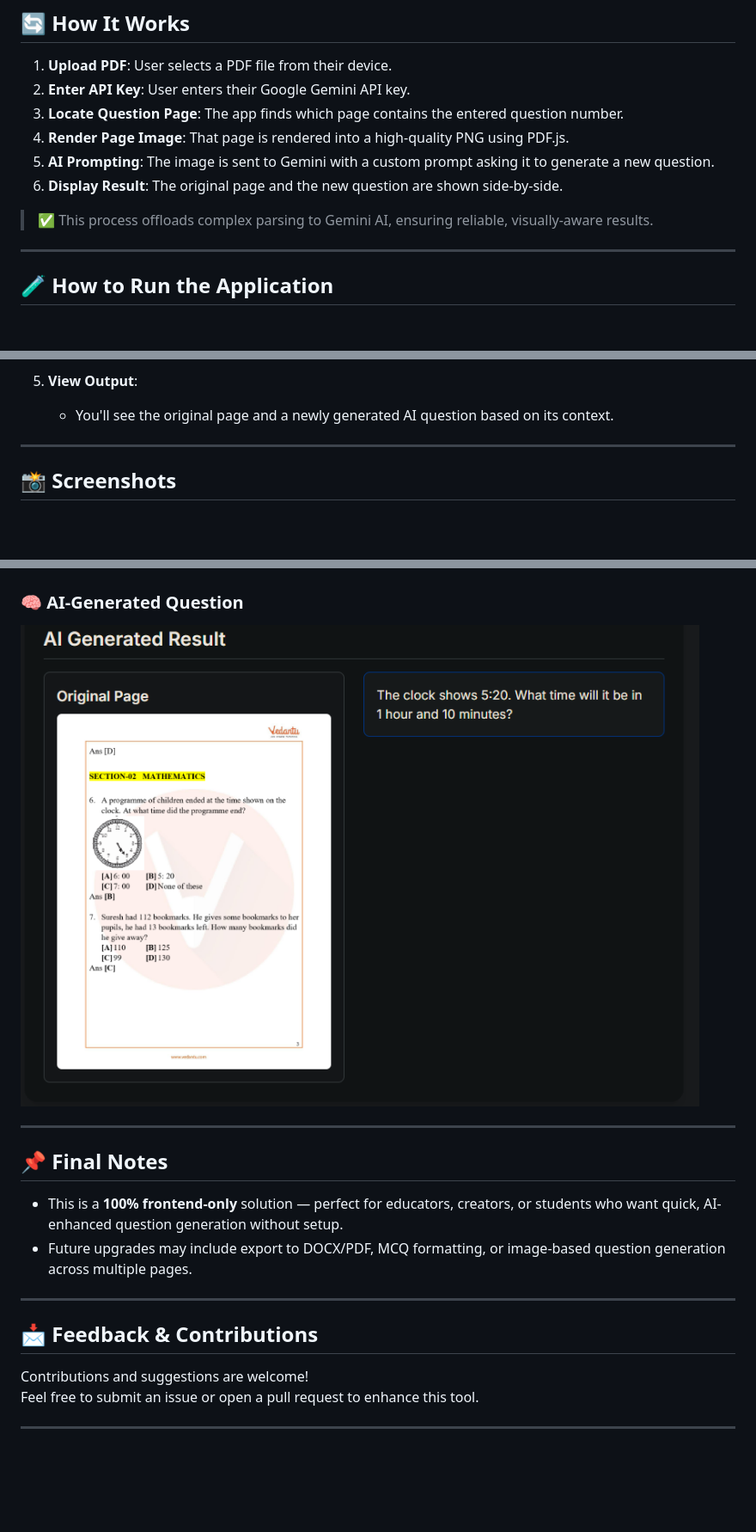
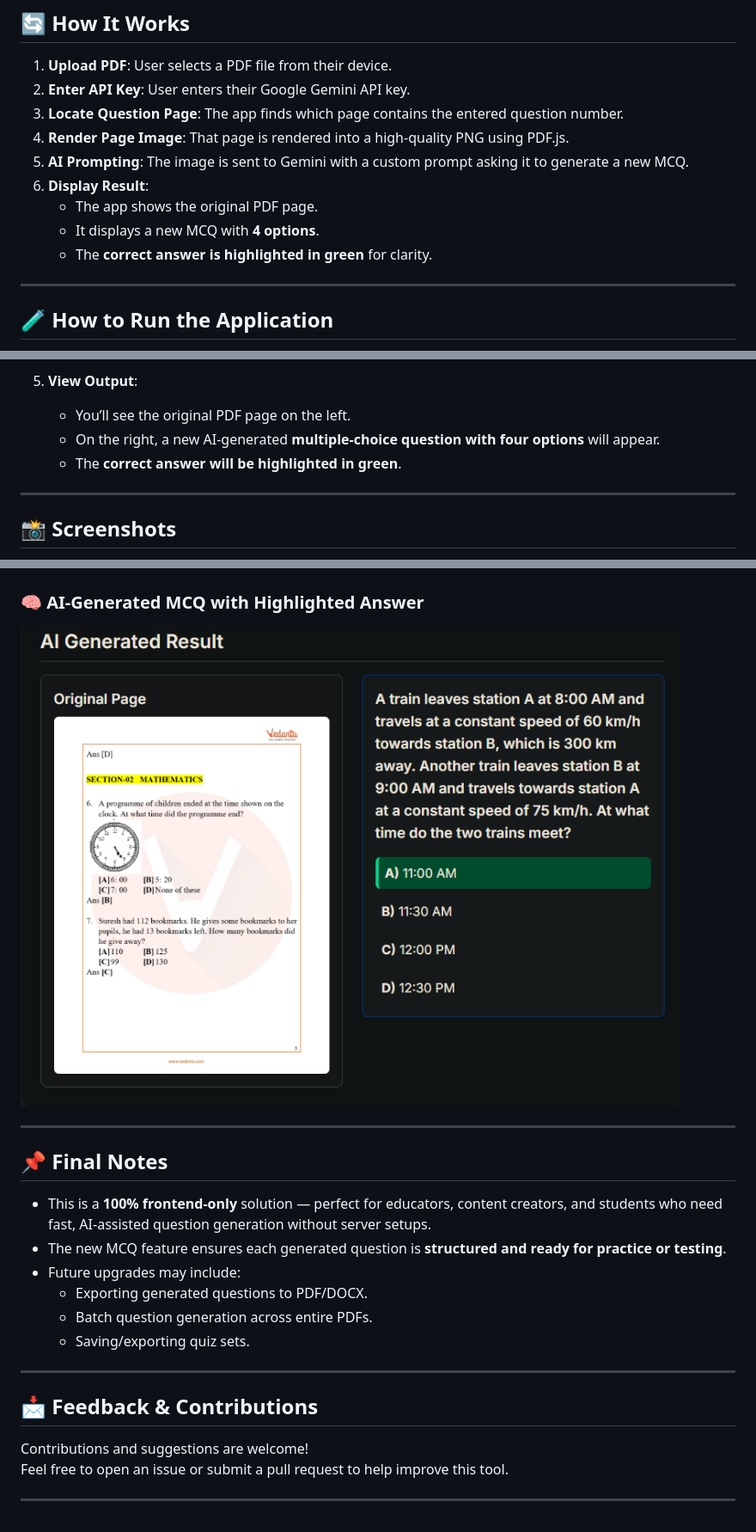
Before and after one commit to choudharikiranv15/AI-Powered-PDF-Question-Generator, a Markdown page: Readme.md, 3 parts joined by grey strips. Shown: that part at 86% size. Rendered like a GitHub page; pictures changed too: assets/image.png (added); blank space fills up the shorter version.

Commit message:
Implemented MCQ Feature with answer

```diff
--- a/Readme.md
+++ b/Readme.md
@@ -48,10 +68,11 @@ The tool uses **Google Gemini 1.5 Flash**, a multimodal AI model, to analyze the
 2. **Enter API Key**: User enters their Google Gemini API key.
 3. **Locate Question Page**: The app finds which page contains the entered question number.
 4. **Render Page Image**: That page is rendered into a high-quality PNG using PDF.js.
-5. **AI Prompting**: The image is sent to Gemini with a custom prompt asking it to generate a new question.
-6. **Display Result**: The original page and the new question are shown side-by-side.
-
-> ✅ This process offloads complex parsing to Gemini AI, ensuring reliable, visually-aware results.
+5. **AI Prompting**: The image is sent to Gemini with a custom prompt asking it to generate a new MCQ.
+6. **Display Result**:
+   - The app shows the original PDF page.
+   - It displays a new MCQ with **4 options**.
+   - The **correct answer is highlighted in green** for clarity.
 
 ---
 
@@ -78,7 +99,9 @@ The tool uses **Google Gemini 1.5 Flash**, a multimodal AI model, to analyze the
    - Click **"Generate with AI"**.
 
 5. **View Output**:
-   - You'll see the original page and a newly generated AI question based on its context.
+   - You’ll see the original PDF page on the left.
+   - On the right, a new AI-generated **multiple-choice question with four options** will appear.
+   - The **correct answer will be highlighted in green**.
 
 ---
 
@@ -98,22 +121,26 @@ The tool uses **Google Gemini 1.5 Flash**, a multimodal AI model, to analyze the
 
 ![Page Detection](assets/Screenshot%202025-07-21%20201101.png)
 
-### 🧠 AI-Generated Question
+### 🧠 AI-Generated MCQ with Highlighted Answer
 
-![Generated Question](assets/Screenshot%202025-07-21%20201122.png)
+![Generated Question](assets/image.png)
 
 ---
 
 ## 📌 Final Notes
 
-- This is a **100% frontend-only** solution — perfect for educators, creators, or students who want quick, AI-enhanced question generation without setup.
-- Future upgrades may include export to DOCX/PDF, MCQ formatting, or image-based question generation across multiple pages.
+- This is a **100% frontend-only** solution — perfect for educators, content creators, and students who need fast, AI-assisted question generation without server setups.
+- The new MCQ feature ensures each generated question is **structured and ready for practice or testing**.
+- Future upgrades may include:
+  - Exporting generated questions to PDF/DOCX.
+  - Batch question generation across entire PDFs.
+  - Saving/exporting quiz sets.
 
 ---
 
 ## 📩 Feedback & Contributions
 
 Contributions and suggestions are welcome!
-Feel free to submit an issue or open a pull request to enhance this tool.
+Feel free to open an issue or submit a pull request to help improve this tool.
 
 ---
```
Also changed, not shown: other parts of Readme.md (+22 -2 lines), 1 other file.
